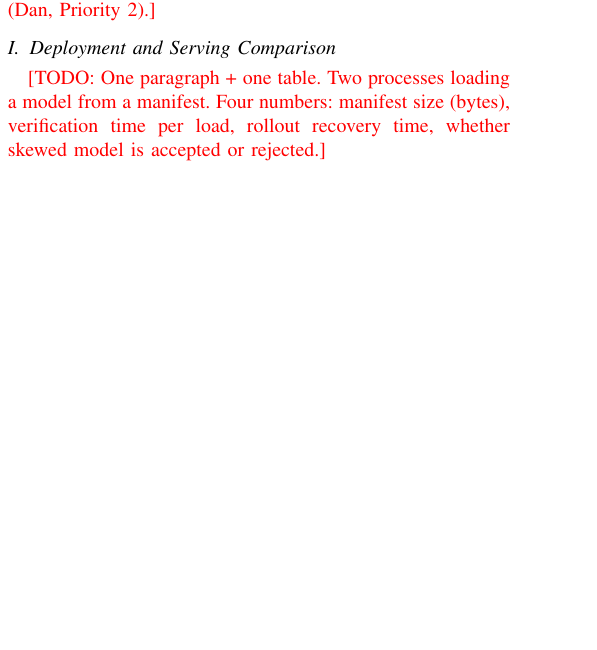
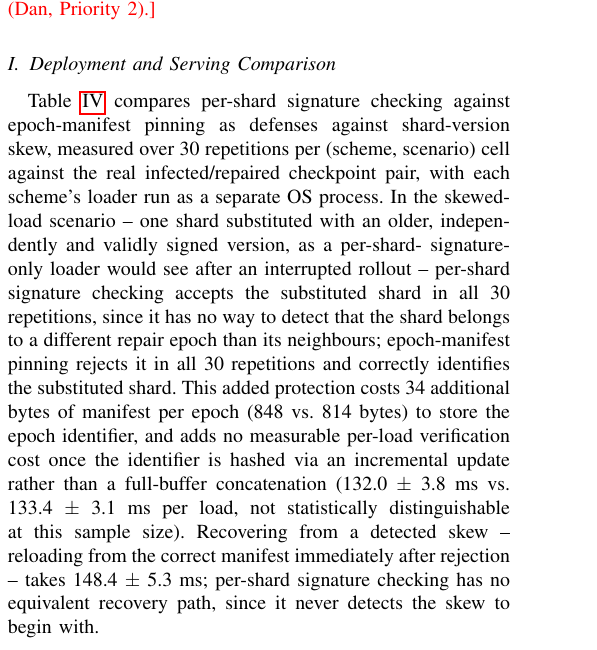
Before and after one commit to Tdat10052499/RIVF-Paper, a LaTeX paper (paper/main.tex): part of one column of page 3 of 4, cut so that both start at the same text, the shorter picture padded with empty space. Compiled offline with pdfLaTeX.

Commit message:
Fill in tab:serving and its paragraph
Replaces the placeholder in Section 3.7 (Deployment and Serving Comparison)
with the final paragraph and table, per Hung's exact scope: two processes
loading a model from a manifest, four numbers (manifest size, verification
time per load, rollout recovery time, accepted/rejected), one table and one
paragraph.

Numbers taken from results/raw/serving/{per_shard_sig,epoch_manifest_pin}.jsonl
(committed 22/09/2026; 30 repetitions per scheme x scenario cell, real
infected/repaired checkpoint pair, 0 failed or timed-out load attempts):
- Manifest size: 814 bytes (per-shard sig.) vs. 848 bytes (epoch-manifest
  pinning).
- Verification time per load: 133.4 +/- 3.1 ms vs. 132.0 +/- 3.8 ms (not
  statistically distinguishable).
- Rollout recovery time: N/A for per-shard signature checking (skew never
  detected); 148.4 +/- 5.3 ms for epoch-manifest pinning (n=30).
- Skewed model accepted/rejected: per-shard signature checking accepts the
  skewed model in all 30 repetitions (undetected); epoch-manifest pinning
  rejects it in all 30, correctly identifying the substituted shard.

Added an inline note (source comment, not rendered) marking these numbers
as pending final confirmation at the 23/09 experiment freeze, matching the
project's existing convention for tab:baseline and tab:fullrollback --
re-run scripts/run_serving_comparison.py before the freeze if
src/partition/shard.py, scripts/build_shard_manifest.py, or
src/serving/loader.py changes before then. No other section of
paper/main.tex is touched.

```diff
--- a/paper/main.tex
+++ b/paper/main.tex
@@ -374,10 +374,34 @@ Priority 2).}
 \subsection{Deployment and Serving Comparison}
 \label{sec:serving}
 % Owner: Ho Du Tuan Dat.
-\todo{One paragraph + one table. Two processes loading a model from a
-manifest. Four numbers: manifest size (bytes), verification time per
-load, rollout recovery time, whether skewed model is accepted or
-rejected.}
+% Numbers below are taken from the run committed at
+% results/raw/serving/{per_shard_sig,epoch_manifest_pin}.jsonl (22/09/2026),
+% against src/partition/shard.py, scripts/build_shard_manifest.py, and
+% src/serving/loader.py as of that same commit. Per the project's own
+% convention for in-progress numbers (see tab:baseline, tab:fullrollback),
+% these are not locked as final until the 23/09 experiment freeze -- if any
+% of the three files above changes before then, re-run
+% scripts/run_serving_comparison.py and update this section before the
+% freeze.
+Table~\ref{tab:serving} compares per-shard signature checking against
+epoch-manifest pinning as defenses against shard-version skew, measured
+over 30 repetitions per (scheme, scenario) cell against the real
+infected/repaired checkpoint pair, with each scheme's loader run as a
+separate OS process. In the skewed-load scenario -- one shard substituted
+with an older, independently and validly signed version, as a per-shard-
+signature-only loader would see after an interrupted rollout -- per-shard
+signature checking accepts the substituted shard in all 30 repetitions,
+since it has no way to detect that the shard belongs to a different repair
+epoch than its neighbours; epoch-manifest pinning rejects it in all 30
+repetitions and correctly identifies the substituted shard. This added
+protection costs 34 additional bytes of manifest per epoch (848 vs.\ 814
+bytes) to store the epoch identifier, and adds no measurable per-load
+verification cost once the identifier is hashed via an incremental update
+rather than a full-buffer concatenation (132.0~$\pm$~3.8~ms vs.\
+133.4~$\pm$~3.1~ms per load, not statistically distinguishable at this
+sample size). Recovering from a detected skew -- reloading from the
+correct manifest immediately after rejection -- takes 148.4~$\pm$~5.3~ms;
+per-shard signature checking has no equivalent recovery path, since it
+never detects the skew to begin with.
 \begin{table}[h]
 \centering
-\caption{Per-shard signature checking vs.\ epoch-manifest pinning (placeholder)}
```
Also changed, not shown: paper/main.tex (9 more changed lines).
